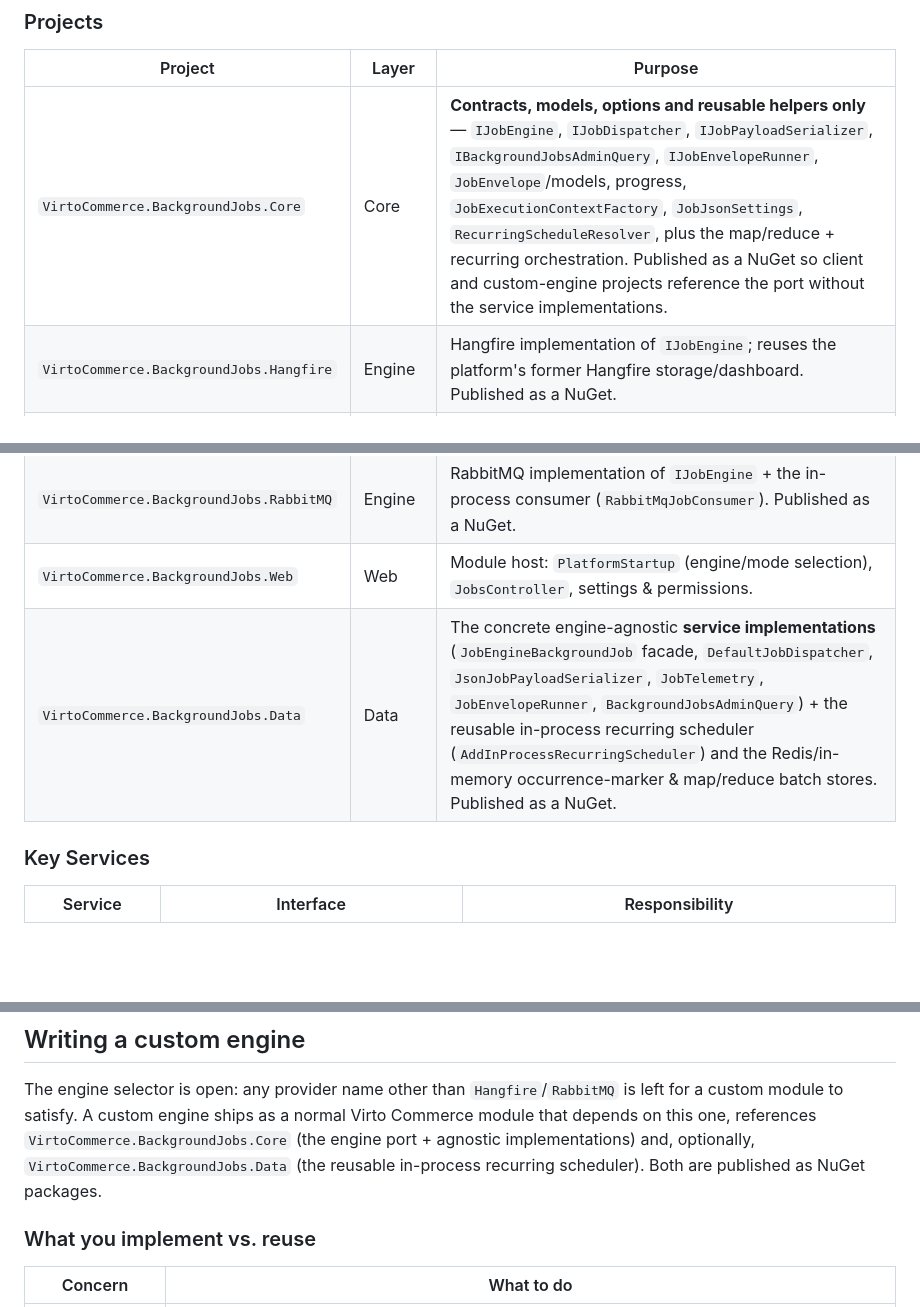
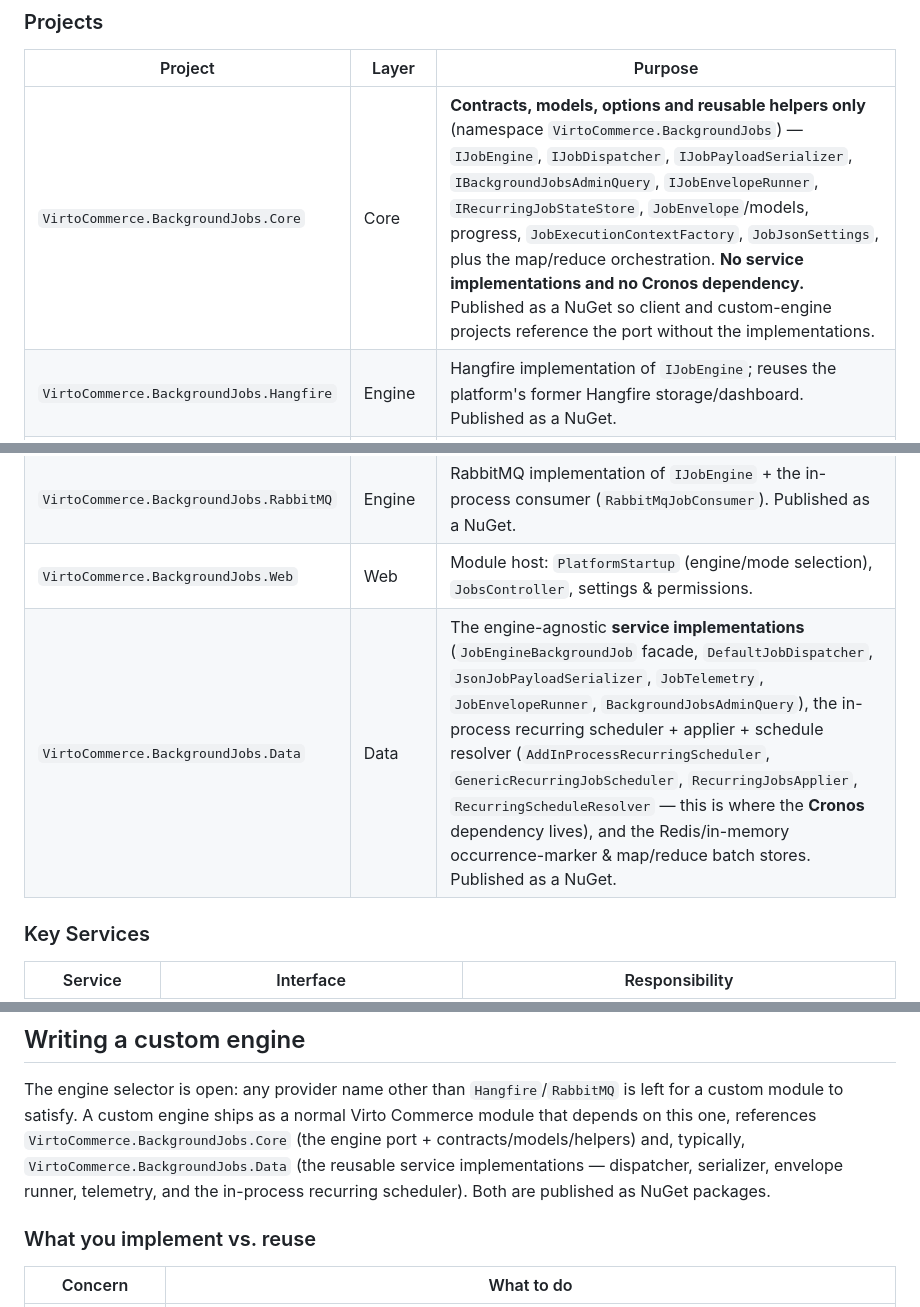
Before and after one commit to VirtoCommerce/vc-module-background-jobs, a Markdown page: README.md, 3 parts joined by grey strips. Drawn GitHub-style; blank space fills up the shorter version.

```diff
--- a/README.md
+++ b/README.md
@@ -188,12 +188,12 @@ Ready-made Kusto queries (throughput, p95 duration, queue latency, failure rate
 
 | Project | Layer | Purpose |
 |---|---|---|
-| `VirtoCommerce.BackgroundJobs.Core` | Core | **Contracts, models, options and reusable helpers only** — `IJobEngine`, `IJobDispatcher`, `IJobPayloadSerializer`, `IBackgroundJobsAdminQuery`, `IJobEnvelopeRunner`, `JobEnvelope`/models, progress, `JobExecutionContextFactory`, `JobJsonSettings`, `RecurringScheduleResolver`, plus the map/reduce + recurring orchestration. Published as a NuGet so client and custom-engine projects reference the port without the service implementations. |
+| `VirtoCommerce.BackgroundJobs.Core` | Core | **Contracts, models, options and reusable helpers only** (namespace `VirtoCommerce.BackgroundJobs`) — `IJobEngine`, `IJobDispatcher`, `IJobPayloadSerializer`, `IBackgroundJobsAdminQuery`, `IJobEnvelopeRunner`, `IRecurringJobStateStore`, `JobEnvelope`/models, progress, `JobExecutionContextFactory`, `JobJsonSettings`, plus the map/reduce orchestration. **No service implementations and no Cronos dependency.** Published as a NuGet so client and custom-engine projects reference the port without the implementations. |
 | `VirtoCommerce.BackgroundJobs.Hangfire` | Engine | Hangfire implementation of `IJobEngine`; reuses the platform's former Hangfire storage/dashboard. Published as a NuGet. |
 | `VirtoCommerce.Platform.Hangfire.Shim` | Compat | Produces a type-forwarding `VirtoCommerce.Platform.Hangfire.dll` for binary compatibility with existing modules. |
 | `VirtoCommerce.BackgroundJobs.RabbitMQ` | Engine | RabbitMQ implementation of `IJobEngine` + the in-process consumer (`RabbitMqJobConsumer`). Published as a NuGet. |
 | `VirtoCommerce.BackgroundJobs.Web` | Web | Module host: `PlatformStartup` (engine/mode selection), `JobsController`, settings & permissions. |
-| `VirtoCommerce.BackgroundJobs.Data` | Data | The concrete engine-agnostic **service implementations** (`JobEngineBackgroundJob` facade, `DefaultJobDispatcher`, `JsonJobPayloadSerializer`, `JobTelemetry`, `JobEnvelopeRunner`, `BackgroundJobsAdminQuery`) + the reusable in-process recurring scheduler (`AddInProcessRecurringScheduler`) and the Redis/in-memory occurrence-marker & map/reduce batch stores. Published as a NuGet. |
+| `VirtoCommerce.BackgroundJobs.Data` | Data | The engine-agnostic **service implementations** (`JobEngineBackgroundJob` facade, `DefaultJobDispatcher`, `JsonJobPayloadSerializer`, `JobTelemetry`, `JobEnvelopeRunner`, `BackgroundJobsAdminQuery`), the in-process recurring scheduler + applier + schedule resolver (`AddInProcessRecurringScheduler`, `GenericRecurringJobScheduler`, `RecurringJobsApplier`, `RecurringScheduleResolver` — this is where the **Cronos** dependency lives), and the Redis/in-memory occurrence-marker & map/reduce batch stores. Published as a NuGet. |
 
 ### Key Services
 
@@ -557,9 +557,9 @@ A runnable, self-contained map/reduce example (framed as product indexing) is in
 
 The engine selector is open: any provider name other than `Hangfire`/`RabbitMQ` is left for a custom module to
 satisfy. A custom engine ships as a normal Virto Commerce module that depends on this one, references
-`VirtoCommerce.BackgroundJobs.Core` (the engine port + agnostic implementations) and, optionally,
-`VirtoCommerce.BackgroundJobs.Data` (the reusable in-process recurring scheduler). Both are published as NuGet
-packages.
+`VirtoCommerce.BackgroundJobs.Core` (the engine port + contracts/models/helpers) and, typically,
+`VirtoCommerce.BackgroundJobs.Data` (the reusable service implementations — dispatcher, serializer, envelope runner,
+telemetry, and the in-process recurring scheduler). Both are published as NuGet packages.
 
 ### What you implement vs. reuse
 
```
